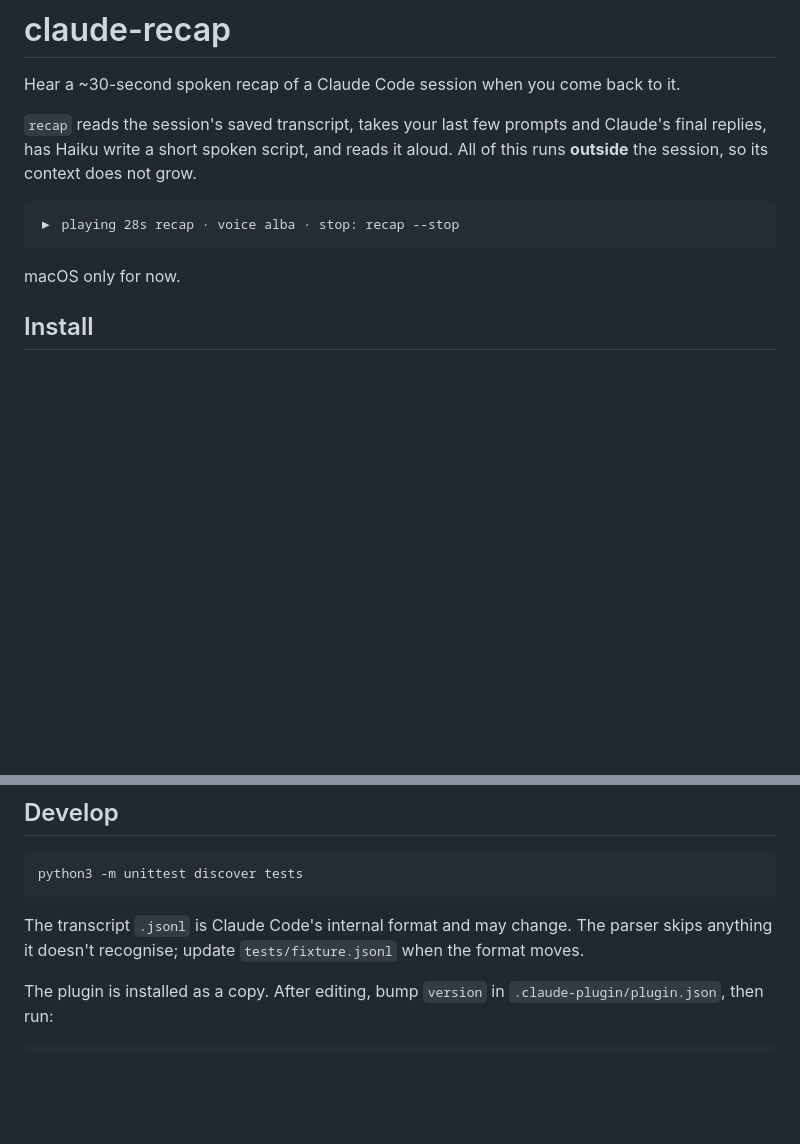
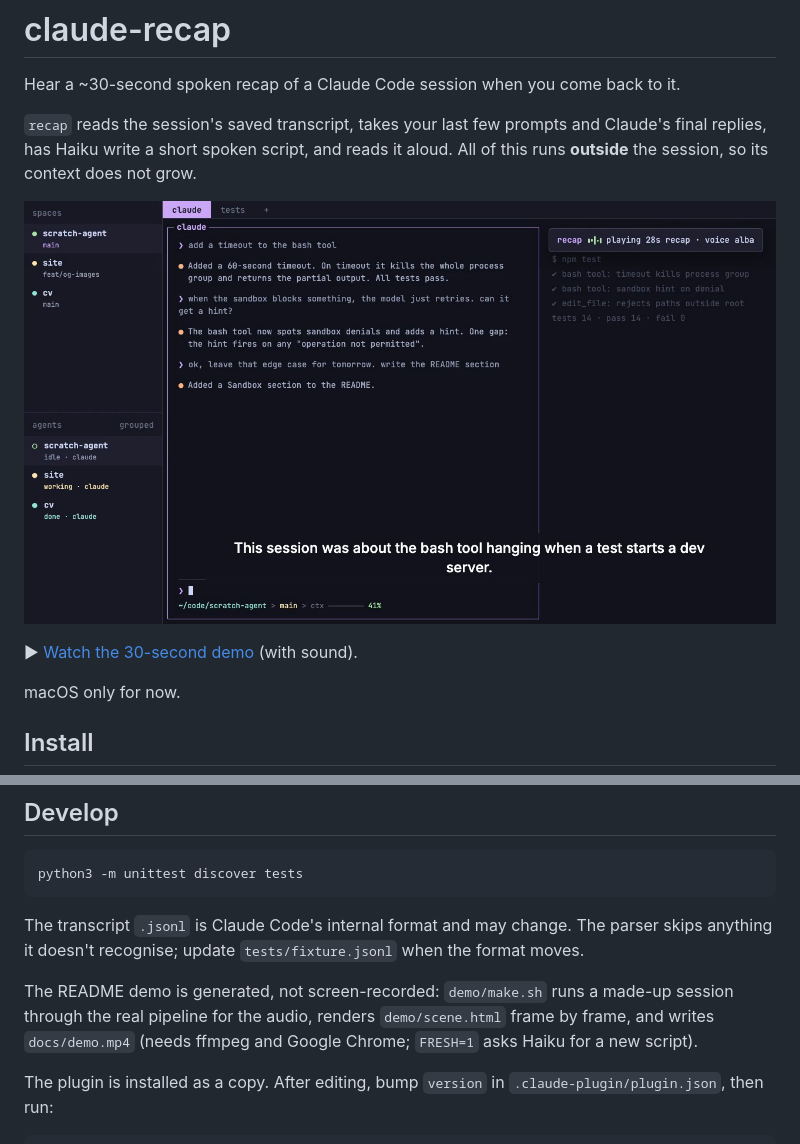
Before and after one commit to andresaraujo/claude-recap, a Markdown page: README.md, 2 parts joined by grey strips. GitHub-like rendering; pictures changed too: docs/demo.png (added); blank space fills up the shorter version.

Commit message:
README: generated demo video

````diff
--- a/README.md
+++ b/README.md
@@ -4,9 +4,9 @@ Hear a ~30-second spoken recap of a Claude Code session when you come back to it
 
 `recap` reads the session's saved transcript, takes your last few prompts and Claude's final replies, has Haiku write a short spoken script, and reads it aloud. All of this runs **outside** the session, so its context does not grow.
 
-```
-▶ playing 28s recap · voice alba · stop: recap --stop
-```
+[![A recap playing in herdr: press prefix+a on an idle Claude Code pane and hear what happened](docs/demo.png)](https://github.com/andresaraujo/claude-recap/raw/main/docs/demo.mp4)
+
+▶ [Watch the 30-second demo](https://github.com/andresaraujo/claude-recap/raw/main/docs/demo.mp4) (with sound).
 
 macOS only for now.
 
@@ -90,6 +90,8 @@ python3 -m unittest discover tests
 ```
 The transcript `.jsonl` is Claude Code's internal format and may change. The parser skips anything it doesn't recognise; update `tests/fixture.jsonl` when the format moves.
 
+The README demo is generated, not screen-recorded: `demo/make.sh` runs a made-up session through the real pipeline for the audio, renders `demo/scene.html` frame by frame, and writes `docs/demo.mp4` (needs ffmpeg and Google Chrome; `FRESH=1` asks Haiku for a new script).
+
 The plugin is installed as a copy. After editing, bump `version` in `.claude-plugin/plugin.json`, then run:
 ```
 claude plugin marketplace update claude-recap
````
Also changed, not shown: 2 other files.
